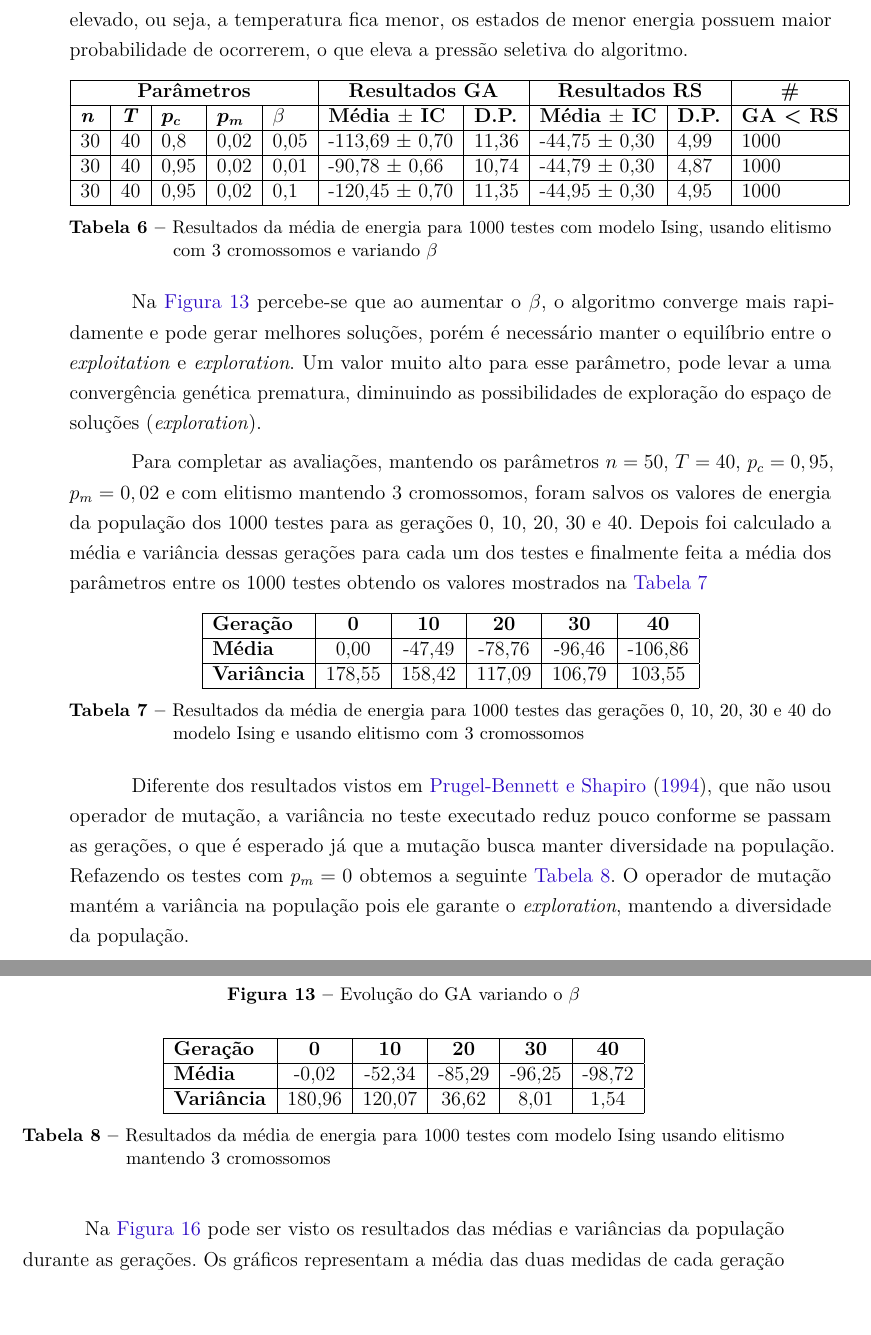
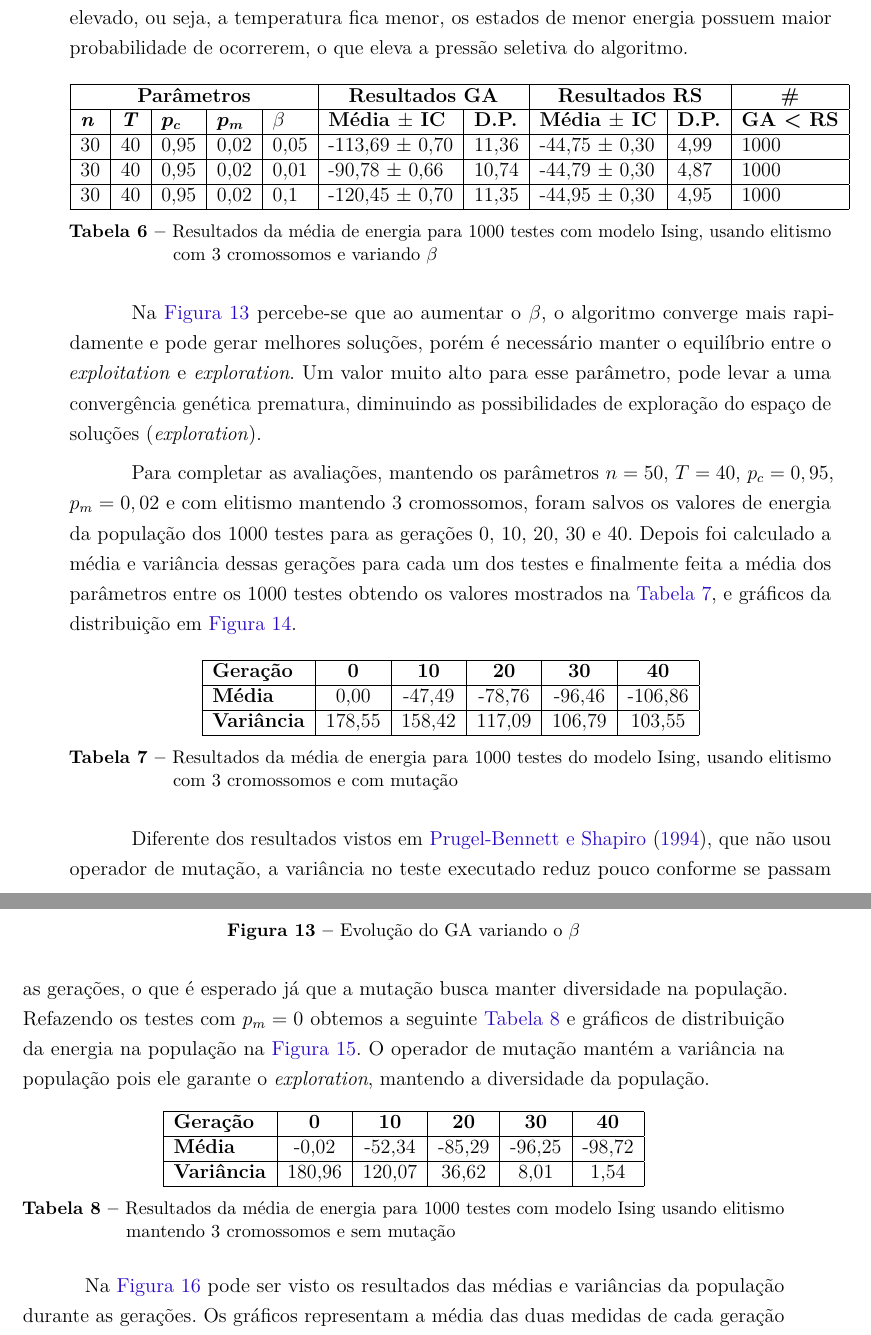
Before and after one commit to fkay/TCC-Monografia, a LaTeX thesis (TCC - Fabricio Kassardjian.tex, which reads implementacaoGA.tex): two parts of pages 55 and 56 of 70, joined at a grey line, cut so that both start at the same text. Compiled offline with pdfLaTeX.

Commit message:
Ultimas alteracoes antes da apresentacao

```diff
--- a/implementacaoGA.tex
+++ b/implementacaoGA.tex
@@ -370,7 +381,7 @@ Outro parâmetro que pode ser modificado é \(\beta\), introduzido na função d
 		\hline
 		\multicolumn{5}{|c|}{\textbf{Parâmetros}}                                                    & \multicolumn{2}{c|}{\textbf{Resultados GA}}                                        & \multicolumn{2}{c|}{\textbf{Resultados RS}}                                        & \multicolumn{1}{c|}{\textbf{\#}}                      \\ \hline
 		\textbf{\textit{n}} & \textbf{\textit{T}} & $\bm{p_c}$ & $\bm{p_m}$ & $\beta$ & \textbf{Média $\pm$ IC} & \textbf{D.P.} & \textbf{Média $\pm$ IC} & \textbf{D.P.} & \textbf{GA < RS} \\ \hline
-		30                          & 40                          & 0,8        & 0,02  & 0,05      & -113,69 $\pm$ 0,70                           & 11,36                          & -44,75 $\pm$ 0,30                            & 4,99                           & 1000                                      \\ \hline
+		30                          & 40                          & 0,95        & 0,02  & 0,05      & -113,69 $\pm$ 0,70                           & 11,36                          & -44,75 $\pm$ 0,30                            & 4,99                           & 1000                                      \\ \hline
 		30                          & 40                          & 0,95        & 0,02 & 0,01      & -90,78 $\pm$ 0,66                            & 10,74                          & -44,79 $\pm$ 0,30                            & 4,87                           & 1000                                      \\ \hline
 		30                          & 40                          & 0,95        & 0,02 & 0,1      & -120,45 $\pm$ 0,70                            & 11,35                          & -44,95 $\pm$ 0,30                            & 4,95                           & 1000                                      \\ \hline
 	\end{tabular}
@@ -402,19 +413,7 @@ Outro parâmetro que pode ser modificado é \(\beta\), introduzido na função d
 
 Na \autoref{fig:evolucaoGA_beta} percebe-se que ao aumentar o \(\beta\), o algoritmo converge mais rapidamente e pode gerar melhores soluções, porém é necessário manter o equilíbrio entre o \textit{exploitation} e \textit{exploration}. Um valor muito alto para esse parâmetro, pode levar a uma convergência genética prematura, diminuindo as possibilidades de exploração do espaço de soluções (\textit{exploration}).
 
-Para completar as avaliações, mantendo os parâmetros \(n = 50\), \(T = 40\), \(p_c = 0,95\), \(p_m = 0,02\) e com elitismo mantendo 3 cromossomos, foram salvos os valores de energia da população dos 1000 testes para as gerações 0, 10, 20, 30 e 40. Depois foi calculado a média e variância dessas gerações para cada um dos testes e finalmente feita a média dos parâmetros entre os 1000 testes obtendo os valores mostrados na \autoref{tab:resultados_medias_var}
-
-\begin{table}[h!]
-	\centering
-	\begin{tabular}{|l|c|c|c|c|c|}
-		\hline
-		\textbf{Geração}   & \textbf{0} & \textbf{10} & \textbf{20} & \textbf{30} & \textbf{40} \\ \hline
-		\textbf{Média}     & 0,00       & -47,49      & -78,76      & -96,46      & -106,86      \\ \hline
-		\textbf{Variância} & 178,55     & 158,42      & 117,09       & 106,79       & 103,55       \\ \hline
-	\end{tabular}
-	\caption{Resultados da média de energia para 1000 testes das gerações 0, 10, 20, 30 e 40 do modelo Ising e usando elitismo com 3 cromossomos}
-	\label{tab:resultados_medias_var}
-\end{table}
+Para completar as avaliações, mantendo os parâmetros \(n = 50\), \(T = 40\), \(p_c = 0,95\), \(p_m = 0,02\) e com elitismo mantendo 3 cromossomos, foram salvos os valores de energia da população dos 1000 testes para as gerações 0, 10, 20, 30 e 40. Depois foi calculado a média e variância dessas gerações para cada um dos testes e finalmente feita a média dos parâmetros entre os 1000 testes obtendo os valores mostrados na \autoref{tab:resultados_medias_var}, e gráficos da distribuição em \autoref{fig:distribuicao_ising_1}.
 
 \begin{figure}[h!]
 	\centering
@@ -438,7 +437,20 @@ Para completar as avaliações, mantendo os parâmetros \(n = 50\), \(T = 40\),
 	\label{fig:distribuicao_ising_1}
 \end{figure}
 
-Diferente dos resultados vistos em \citeonline{Pruegel-Bennett1994}, que não usou operador de mutação, a variância no teste executado reduz pouco conforme se passam as gerações, o que é esperado já que a mutação busca manter diversidade na população. Refazendo os testes com \(p_m = 0\) obtemos a seguinte \autoref{tab:resultados_medias_var2}. O operador de mutação mantém a variância na população pois ele garante o \textit{exploration}, mantendo a diversidade da população.
+\begin{table}[h!]
+	\centering
+	\begin{tabular}{|l|c|c|c|c|c|}
+		\hline
+		\textbf{Geração}   & \textbf{0} & \textbf{10} & \textbf{20} & \textbf{30} & \textbf{40} \\ \hline
+		\textbf{Média}     & 0,00       & -47,49      & -78,76      & -96,46      & -106,86      \\ \hline
+		\textbf{Variância} & 178,55     & 158,42      & 117,09       & 106,79       & 103,55       \\ \hline
+	\end{tabular}
+	\caption{Resultados da média de energia para 1000 testes do modelo Ising, usando elitismo com 3 cromossomos e com mutação }
+	\label{tab:resultados_medias_var}
+\end{table}
+
+
+Diferente dos resultados vistos em \citeonline{Pruegel-Bennett1994}, que não usou operador de mutação, a variância no teste executado reduz pouco conforme se passam as gerações, o que é esperado já que a mutação busca manter diversidade na população. Refazendo os testes com \(p_m = 0\) obtemos a seguinte \autoref{tab:resultados_medias_var2} e gráficos de distribuição da energia na população na \autoref{fig:distribuicao_ising_2}. O operador de mutação mantém a variância na população pois ele garante o \textit{exploration}, mantendo a diversidade da população.
 
 \begin{table}[h!]
 	\centering
@@ -448,7 +460,7 @@ Diferente dos resultados vistos em \citeonline{Pruegel-Bennett1994}, que não us
 		\textbf{Média}     & -0,02       & -52,34      & -85,29      & -96,25      & -98,72      \\ \hline
 		\textbf{Variância} & 180,96     & 120,07      & 36,62       & 8,01       & 1,54       \\ \hline
 	\end{tabular}
-	\caption{Resultados da média de energia para 1000 testes com modelo Ising usando elitismo mantendo 3 cromossomos}
+	\caption{Resultados da média de energia para 1000 testes com modelo Ising usando elitismo mantendo 3 cromossomos e sem mutação}
 	\label{tab:resultados_medias_var2}
 \end{table}
 
```
Also changed, not shown: Apresentação/TCC.pdf, implementacaoGA.tex (21 more changed lines), 2 other files.
